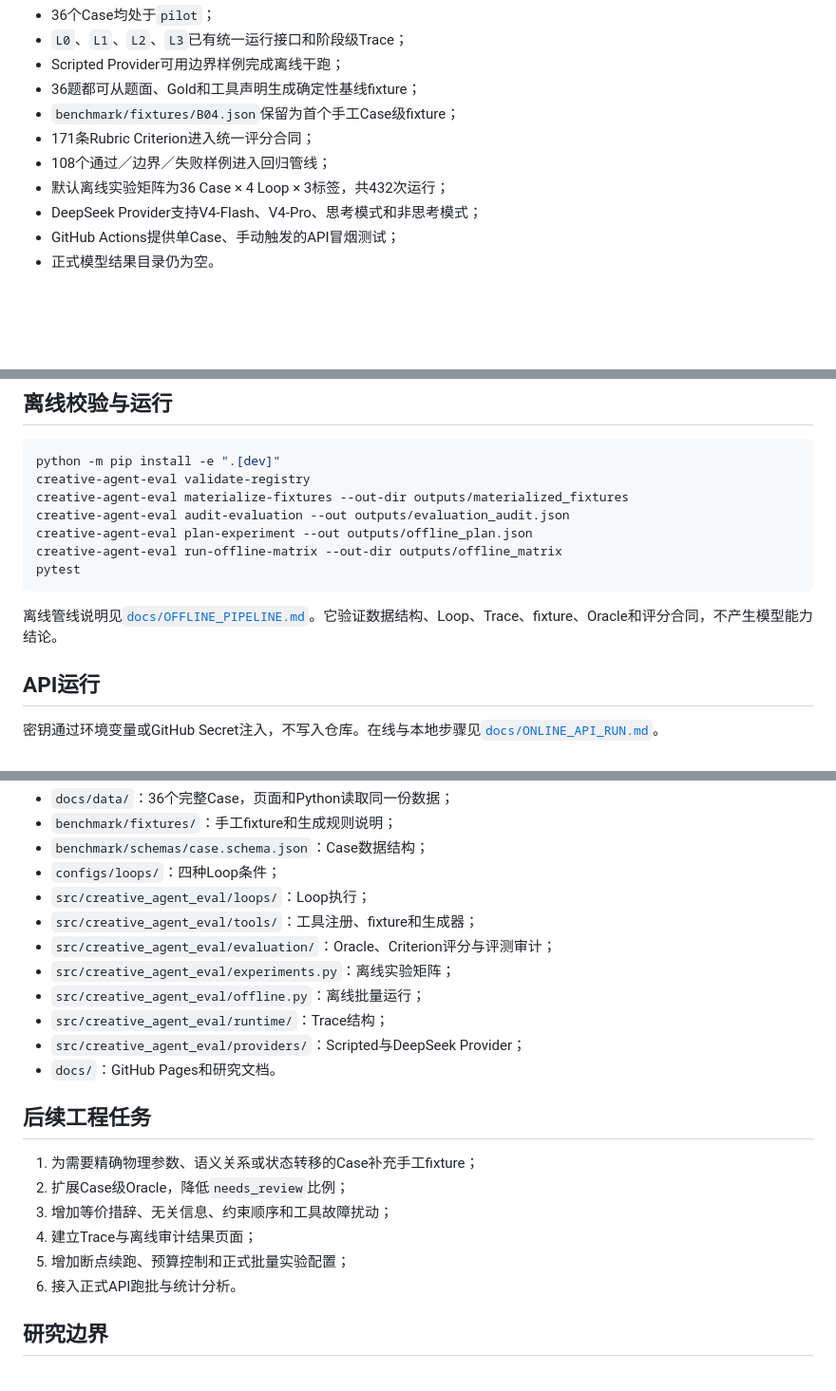
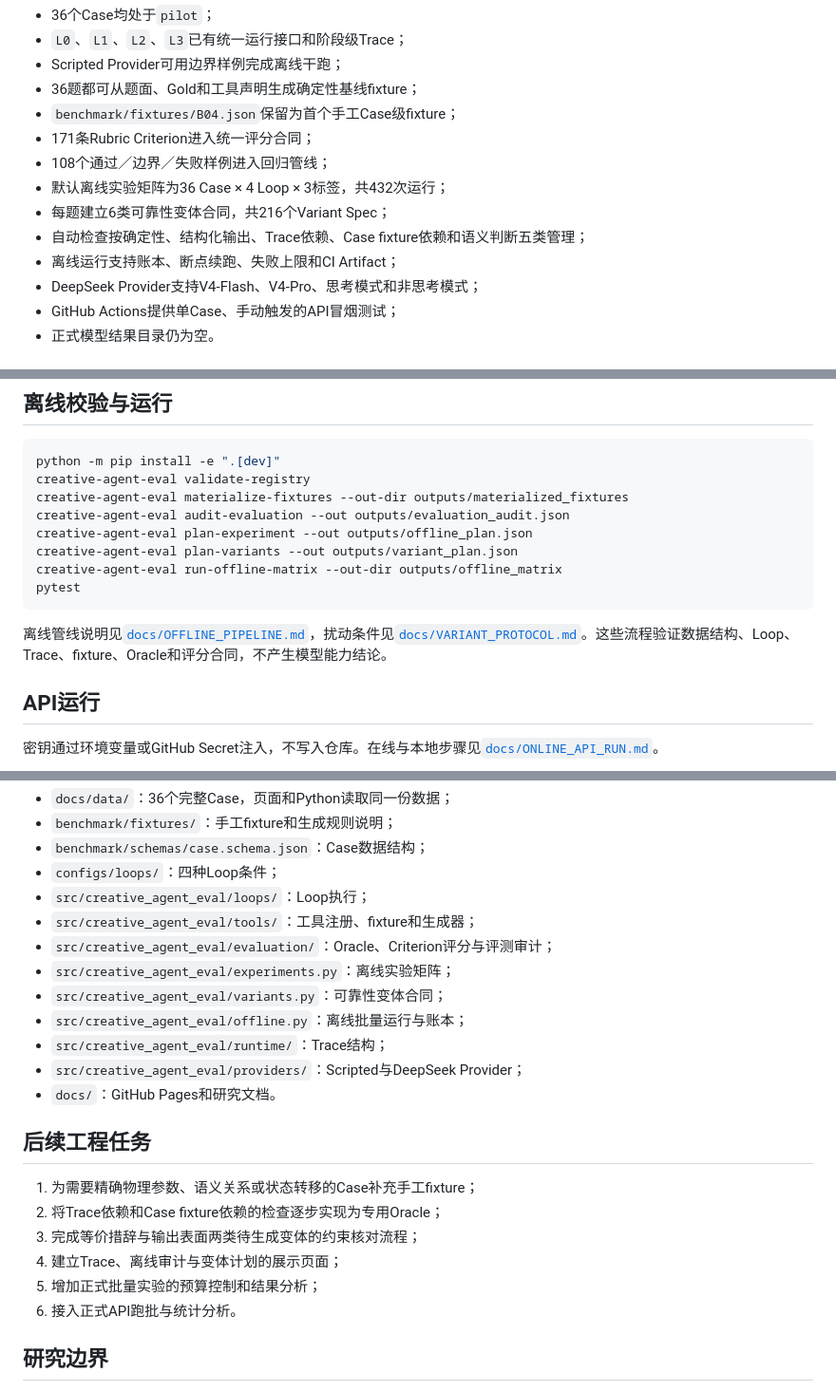
Before and after one commit to sherlock0717/ai-task-reliability-eval-lab, a Markdown page: README.md, 3 parts joined by grey strips. Shown at 95% size. GitHub-like rendering; blank space fills up the shorter version.

Commit message:
document oracle capabilities and reliability variants

````diff
--- a/README.md
+++ b/README.md
@@ -32,6 +32,9 @@
 - 171条Rubric Criterion进入统一评分合同；
 - 108个通过／边界／失败样例进入回归管线；
 - 默认离线实验矩阵为36 Case × 4 Loop × 3标签，共432次运行；
+- 每题建立6类可靠性变体合同，共216个Variant Spec；
+- 自动检查按确定性、结构化输出、Trace依赖、Case fixture依赖和语义判断五类管理；
+- 离线运行支持账本、断点续跑、失败上限和CI Artifact；
 - DeepSeek Provider支持V4-Flash、V4-Pro、思考模式和非思考模式；
 - GitHub Actions提供单Case、手动触发的API冒烟测试；
 - 正式模型结果目录仍为空。
@@ -51,11 +54,12 @@ creative-agent-eval validate-registry
 creative-agent-eval materialize-fixtures --out-dir outputs/materialized_fixtures
 creative-agent-eval audit-evaluation --out outputs/evaluation_audit.json
 creative-agent-eval plan-experiment --out outputs/offline_plan.json
+creative-agent-eval plan-variants --out outputs/variant_plan.json
 creative-agent-eval run-offline-matrix --out-dir outputs/offline_matrix
 pytest
 ```
 
-离线管线说明见[`docs/OFFLINE_PIPELINE.md`](docs/OFFLINE_PIPELINE.md)。它验证数据结构、Loop、Trace、fixture、Oracle和评分合同，不产生模型能力结论。
+离线管线说明见[`docs/OFFLINE_PIPELINE.md`](docs/OFFLINE_PIPELINE.md)，扰动条件见[`docs/VARIANT_PROTOCOL.md`](docs/VARIANT_PROTOCOL.md)。这些流程验证数据结构、Loop、Trace、fixture、Oracle和评分合同，不产生模型能力结论。
 
 ## API运行
 
@@ -73,7 +77,8 @@ pytest
 - `src/creative_agent_eval/tools/`：工具注册、fixture和生成器；
 - `src/creative_agent_eval/evaluation/`：Oracle、Criterion评分与评测审计；
 - `src/creative_agent_eval/experiments.py`：离线实验矩阵；
-- `src/creative_agent_eval/offline.py`：离线批量运行；
+- `src/creative_agent_eval/variants.py`：可靠性变体合同；
+- `src/creative_agent_eval/offline.py`：离线批量运行与账本；
 - `src/creative_agent_eval/runtime/`：Trace结构；
 - `src/creative_agent_eval/providers/`：Scripted与DeepSeek Provider；
 - `docs/`：GitHub Pages和研究文档。
@@ -81,10 +86,10 @@ pytest
 ## 后续工程任务
 
 1. 为需要精确物理参数、语义关系或状态转移的Case补充手工fixture；
-2. 扩展Case级Oracle，降低`needs_review`比例；
-3. 增加等价措辞、无关信息、约束顺序和工具故障扰动；
-4. 建立Trace与离线审计结果页面；
-5. 增加断点续跑、预算控制和正式批量实验配置；
+2. 将Trace依赖和Case fixture依赖的检查逐步实现为专用Oracle；
+3. 完成等价措辞与输出表面两类待生成变体的约束核对流程；
+4. 建立Trace、离线审计与变体计划的展示页面；
+5. 增加正式批量实验的预算控制和结果分析；
 6. 接入正式API跑批与统计分析。
 
 ## 研究边界
````
Also changed, not shown: other parts of README.md (+1 -1 lines).
